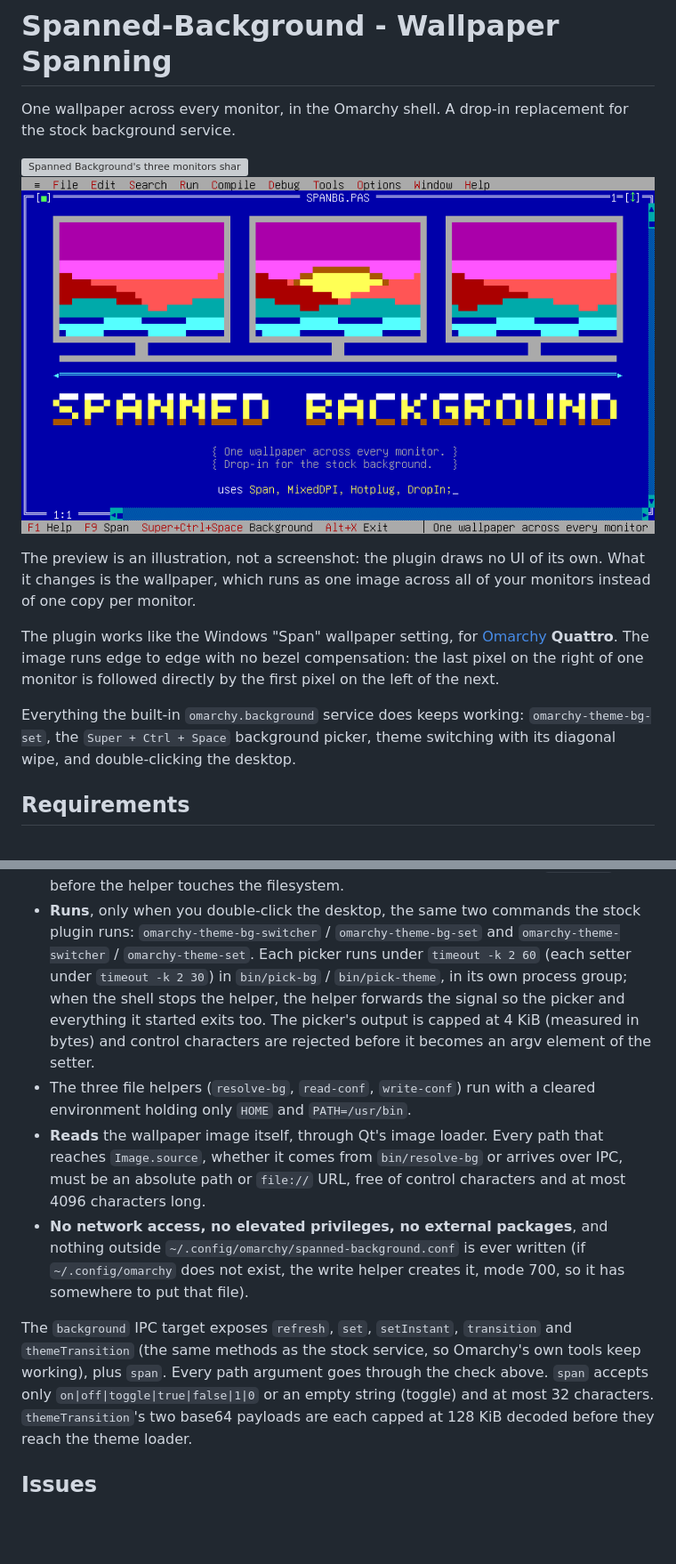
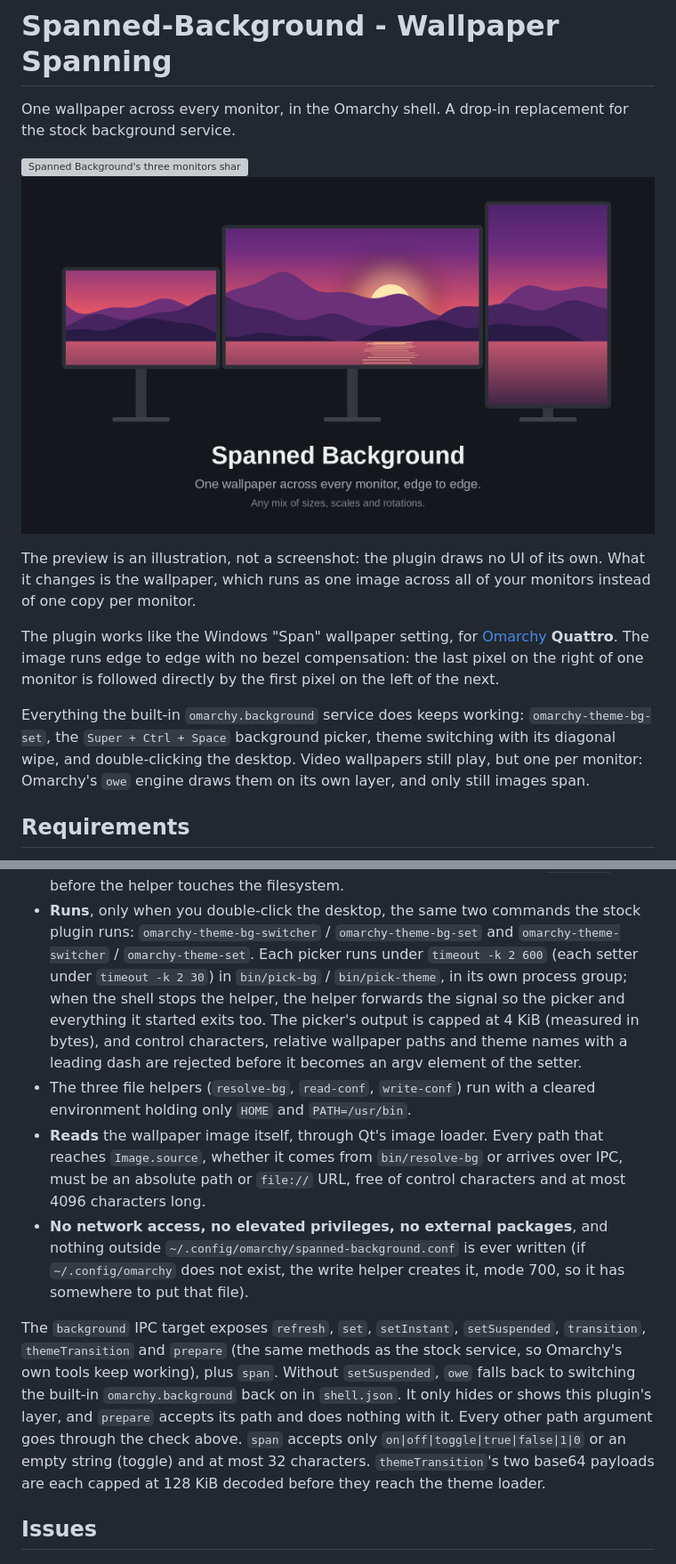
Before and after one commit to keasbeexd/omarchy-spanned-background, a Markdown page: README.md, 2 parts joined by grey strips. Shown at 89% size. Rendered like a GitHub page; pictures changed too: preview.png; blank space fills up the shorter version; grey boxes are pictures that could not be loaded.

Commit message:
Work with Omarchy 4.5's owe daemon; fix the pickers; 1.0.2
owe hands the desktop over with background setSuspended. The plugin had
no such function, so the call failed and owe fell back to setPluginEnabled,
which turned the built-in omarchy.background back on in shell.json. Both
then drew, and stock held the background IPC target. Add setSuspended and
prepare, and leave video to owe, which draws it on its own layer.

The pickers passed a -- separator that neither setter accepts: each reads
its first argument as the value, so nothing was ever applied. Remove it,
and reject relative wallpaper paths and leading-dash theme names here
instead.

Raise the picker deadline from 60 seconds to 10 minutes. The helper was
killed while the menu stayed open, so a later choice was lost.

Replace the README preview with an original illustration.

Co-Authored-By: Claude Opus 5.5 <noreply@anthropic.com>

```diff
--- a/README.md
+++ b/README.md
@@ -18,7 +18,9 @@ directly by the first pixel on the left of the next.
 
 Everything the built-in `omarchy.background` service does keeps working:
 `omarchy-theme-bg-set`, the `Super + Ctrl + Space` background picker, theme
-switching with its diagonal wipe, and double-clicking the desktop.
+switching with its diagonal wipe, and double-clicking the desktop. Video
+wallpapers still play, but one per monitor: Omarchy's `owe` engine draws them
+on its own layer, and only still images span.
 
 ## Requirements
 
@@ -179,12 +181,13 @@ started by absolute path with its arguments as separate argv elements.
 - **Runs**, only when you double-click the desktop, the same two commands the
   stock plugin runs: `omarchy-theme-bg-switcher` / `omarchy-theme-bg-set` and
   `omarchy-theme-switcher` / `omarchy-theme-set`. Each picker runs under
-  `timeout -k 2 60` (each setter under `timeout -k 2 30`) in `bin/pick-bg` /
+  `timeout -k 2 600` (each setter under `timeout -k 2 30`) in `bin/pick-bg` /
   `bin/pick-theme`, in its own process group; when the shell stops the
   helper, the helper forwards the signal so the picker and everything it
   started exits too. The picker's output is capped at 4 KiB (measured in
-  bytes) and control characters are rejected before it becomes an argv
-  element of the setter.
+  bytes), and control characters, relative wallpaper paths and theme names
+  with a leading dash are rejected before it becomes an argv element of the
+  setter.
 - The three file helpers (`resolve-bg`, `read-conf`, `write-conf`) run with a
   cleared environment holding only `HOME` and `PATH=/usr/bin`.
 - **Reads** the wallpaper image itself, through Qt's image loader. Every
@@ -197,9 +200,12 @@ started by absolute path with its arguments as separate argv elements.
   700, so it has somewhere to put that file).
 
 The `background` IPC target exposes `refresh`, `set`, `setInstant`,
-`transition` and `themeTransition` (the same methods as the stock service, so
-Omarchy's own tools keep working), plus `span`. Every path argument goes
-through the check above. `span` accepts only
+`setSuspended`, `transition`, `themeTransition` and `prepare` (the same methods
+as the stock service, so Omarchy's own tools keep working), plus `span`.
+Without `setSuspended`, `owe` falls back to switching the built-in
+`omarchy.background` back on in `shell.json`. It only hides or shows this
+plugin's layer, and `prepare` accepts its path and does nothing with it. Every
+other path argument goes through the check above. `span` accepts only
 `on|off|toggle|true|false|1|0` or an empty string (toggle) and at most 32
 characters. `themeTransition`'s two base64 payloads are each capped at
 128 KiB decoded before they reach the theme loader.
```
Also changed, not shown: other parts of README.md (+1 -1 lines), 4 other files.
